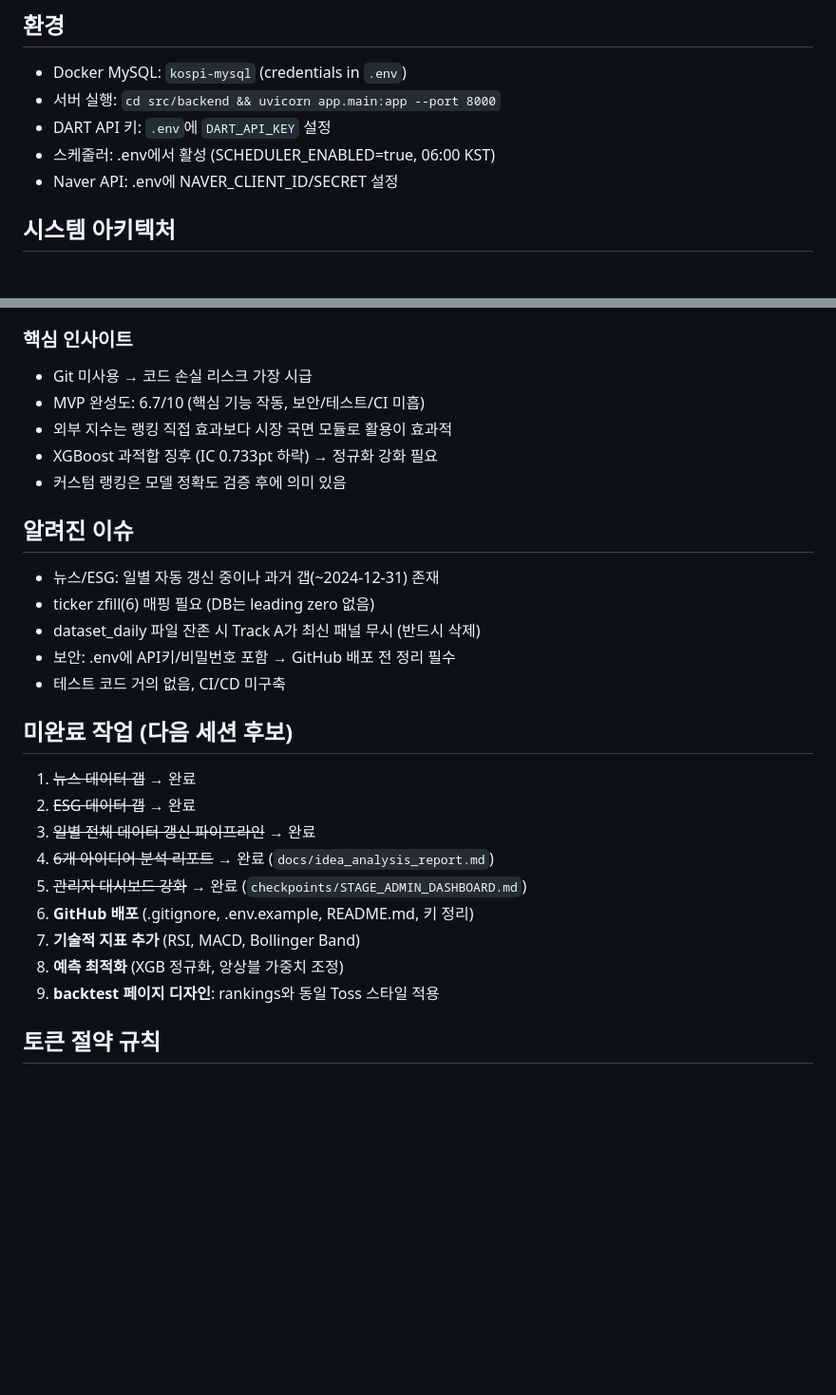
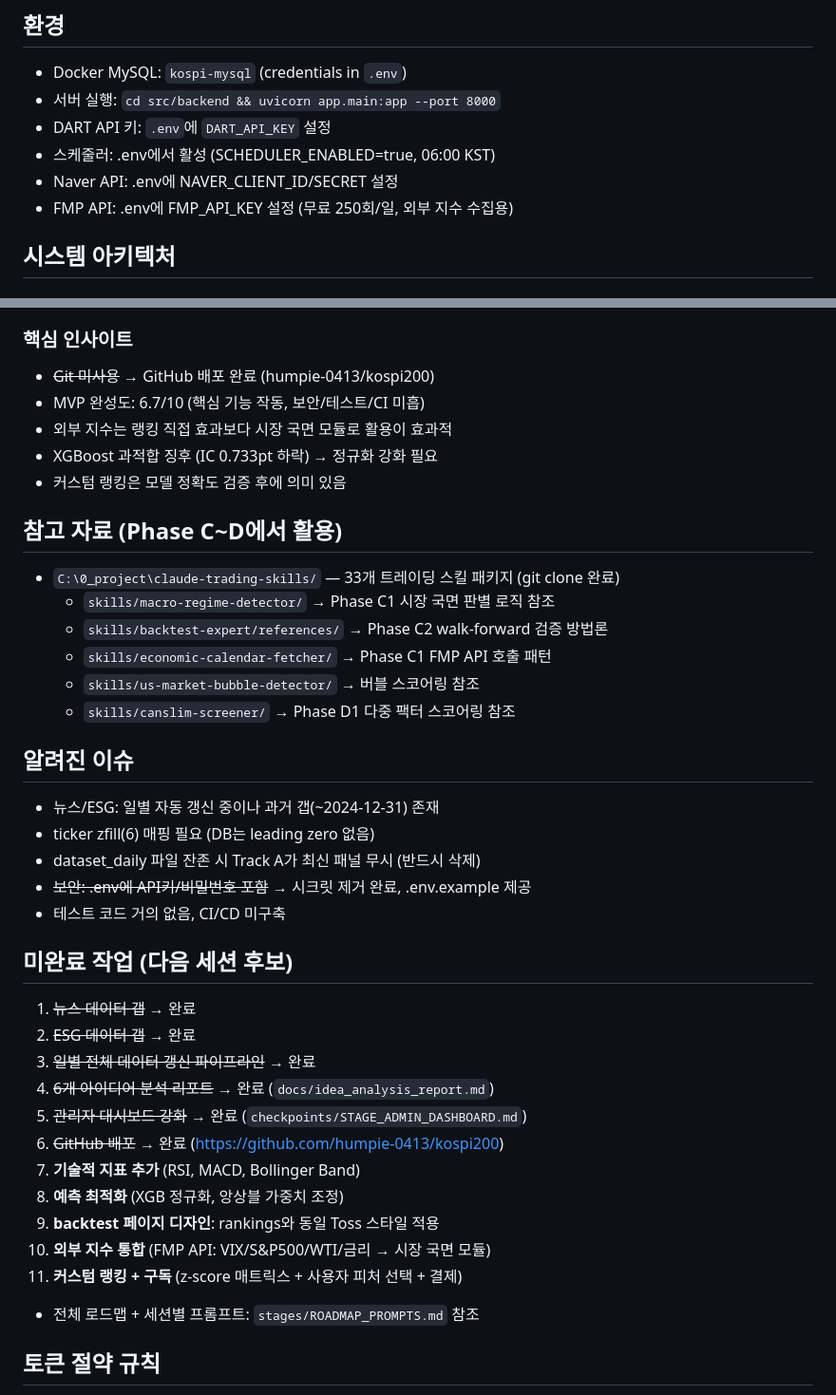
Before and after one commit to humpie-0413/kospi200, a Markdown page: CLAUDE.md, 2 parts joined by grey strips. Shown at 95% size. GitHub-like rendering; blank space fills up the shorter version.

Commit message:
docs: CLAUDE.md에 FMP API + 참고자료 + 로드맵 참조 추가
Co-Authored-By: Claude Opus 4.6 <noreply@anthropic.com>

```diff
--- a/CLAUDE.md
+++ b/CLAUDE.md
@@ -49,6 +49,7 @@ kospi200/
 - DART API 키: `.env`에 `DART_API_KEY` 설정
 - 스케줄러: .env에서 활성 (SCHEDULER_ENABLED=true, 06:00 KST)
 - Naver API: .env에 NAVER_CLIENT_ID/SECRET 설정
+- FMP API: .env에 FMP_API_KEY 설정 (무료 250회/일, 외부 지수 수집용)
 
 ## 시스템 아키텍처
 
@@ -130,17 +131,25 @@ Step 6:  MySQL 리로드
 - Phase D (1~2개월): #2 커스텀 랭킹 + 구독 시스템
 
 ### 핵심 인사이트
-- Git 미사용 → 코드 손실 리스크 가장 시급
+- ~~Git 미사용~~ → GitHub 배포 완료 (humpie-0413/kospi200)
 - MVP 완성도: 6.7/10 (핵심 기능 작동, 보안/테스트/CI 미흡)
 - 외부 지수는 랭킹 직접 효과보다 시장 국면 모듈로 활용이 효과적
 - XGBoost 과적합 징후 (IC 0.733pt 하락) → 정규화 강화 필요
 - 커스텀 랭킹은 모델 정확도 검증 후에 의미 있음
 
+## 참고 자료 (Phase C~D에서 활용)
+- `C:\0_project\claude-trading-skills/` — 33개 트레이딩 스킬 패키지 (git clone 완료)
+  - `skills/macro-regime-detector/` → Phase C1 시장 국면 판별 로직 참조
+  - `skills/backtest-expert/references/` → Phase C2 walk-forward 검증 방법론
+  - `skills/economic-calendar-fetcher/` → Phase C1 FMP API 호출 패턴
+  - `skills/us-market-bubble-detector/` → 버블 스코어링 참조
+  - `skills/canslim-screener/` → Phase D1 다중 팩터 스코어링 참조
+
 ## 알려진 이슈
 - 뉴스/ESG: 일별 자동 갱신 중이나 과거 갭(~2024-12-31) 존재
 - ticker zfill(6) 매핑 필요 (DB는 leading zero 없음)
 - dataset_daily 파일 잔존 시 Track A가 최신 패널 무시 (반드시 삭제)
-- 보안: .env에 API키/비밀번호 포함 → GitHub 배포 전 정리 필수
+- ~~보안: .env에 API키/비밀번호 포함~~ → 시크릿 제거 완료, .env.example 제공
 - 테스트 코드 거의 없음, CI/CD 미구축
 
 ## 미완료 작업 (다음 세션 후보)
@@ -149,10 +158,13 @@ Step 6:  MySQL 리로드
 3. ~~일별 전체 데이터 갱신 파이프라인~~ → 완료
 4. ~~6개 아이디어 분석 리포트~~ → 완료 (`docs/idea_analysis_report.md`)
 5. ~~관리자 대시보드 강화~~ → 완료 (`checkpoints/STAGE_ADMIN_DASHBOARD.md`)
-6. **GitHub 배포** (.gitignore, .env.example, README.md, 키 정리)
+6. ~~GitHub 배포~~ → 완료 (https://github.com/humpie-0413/kospi200)
 7. **기술적 지표 추가** (RSI, MACD, Bollinger Band)
 8. **예측 최적화** (XGB 정규화, 앙상블 가중치 조정)
 9. **backtest 페이지 디자인**: rankings와 동일 Toss 스타일 적용
+10. **외부 지수 통합** (FMP API: VIX/S&P500/WTI/금리 → 시장 국면 모듈)
+11. **커스텀 랭킹 + 구독** (z-score 매트릭스 + 사용자 피처 선택 + 결제)
+- 전체 로드맵 + 세션별 프롬프트: `stages/ROADMAP_PROMPTS.md` 참조
 
 ## 토큰 절약 규칙
 - 인사/면책/부연 금지. 결과만 출력.
```
